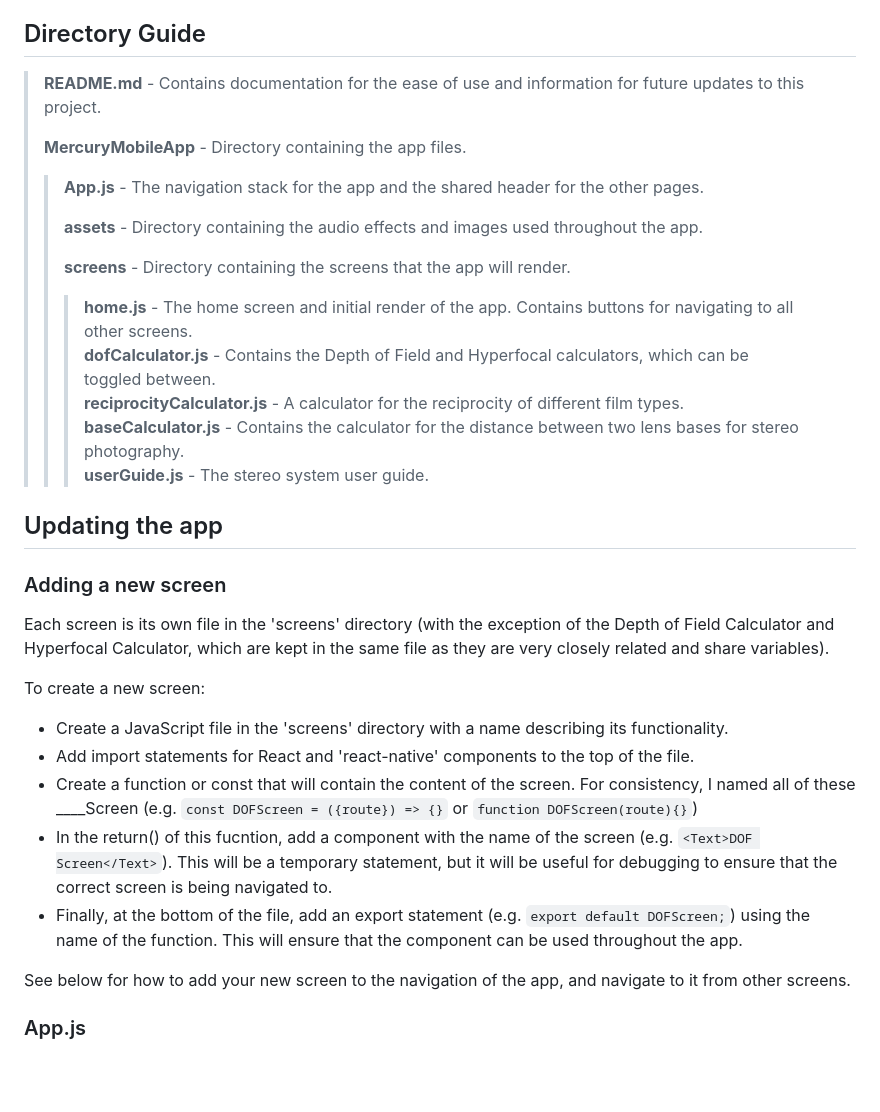
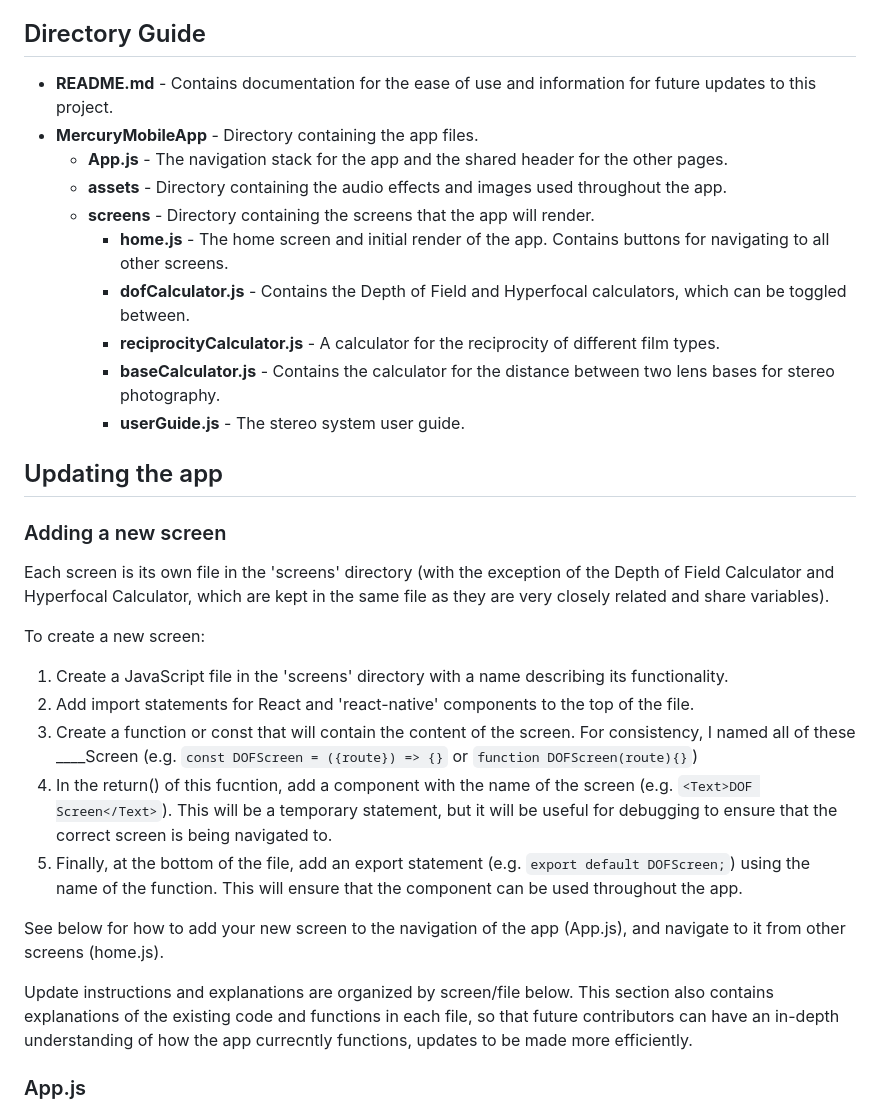
Before and after one commit to e-brent/Mercury-Mobile-App, a Markdown page: README.md, the part around the change. Drawn GitHub-style; blank space fills up the shorter version.

````diff
--- a/README.md
+++ b/README.md
@@ -2,19 +2,16 @@
 A mobile app for Mercury Works camera company, containing calculators and the user guide for the stereo camera system.
 
 ## Directory Guide
->**README.md** - Contains documentation for the ease of use and information for future updates to this project.
->
->**MercuryMobileApp** - Directory containing the app files.
->>**App.js** - The navigation stack for the app and the shared header for the other pages.
->>
->>**assets** - Directory containing the audio effects and images used throughout the app.
->>
->>**screens** - Directory containing the screens that the app will render.
->>>**home.js** - The home screen and initial render of the app. Contains buttons for navigating to all other screens.
->>>**dofCalculator.js** - Contains the Depth of Field and Hyperfocal calculators, which can be toggled between.
->>>**reciprocityCalculator.js** - A calculator for the reciprocity of different film types.
->>>**baseCalculator.js** - Contains the calculator for the distance between two lens bases for stereo photography.
->>>**userGuide.js** - The stereo system user guide.
+* **README.md** - Contains documentation for the ease of use and information for future updates to this project.
+* **MercuryMobileApp** - Directory containing the app files.
+  * **App.js** - The navigation stack for the app and the shared header for the other pages.
+  * **assets** - Directory containing the audio effects and images used throughout the app.
+  * **screens** - Directory containing the screens that the app will render.
+    * **home.js** - The home screen and initial render of the app. Contains buttons for navigating to all other screens.
+    * **dofCalculator.js** - Contains the Depth of Field and Hyperfocal calculators, which can be toggled between.
+    * **reciprocityCalculator.js** - A calculator for the reciprocity of different film types.
+    * **baseCalculator.js** - Contains the calculator for the distance between two lens bases for stereo photography.
+    * **userGuide.js** - The stereo system user guide.
 
 ## Updating the app
 
@@ -22,13 +19,15 @@ A mobile app for Mercury Works camera company, containing calculators and the us
 Each screen is its own file in the 'screens' directory (with the exception of the Depth of Field Calculator and Hyperfocal Calculator, which are kept in the same file as they are very closely related and share variables).
 
 To create a new screen:
-* Create a JavaScript file in the 'screens' directory with a name describing its functionality.
-* Add import statements for React and 'react-native' components to the top of the file.
-* Create a function or const that will contain the content of the screen. For consistency, I named all of these ____Screen (e.g. ```const DOFScreen = ({route}) => {}``` or ```function DOFScreen(route){}```)
-* In the return() of this fucntion, add a <Text></Text> component with the name of the screen (e.g. ```<Text>DOF Screen</Text>```). This will be a temporary statement, but it will be useful for debugging to ensure that the correct screen is being navigated to.
-* Finally, at the bottom of the file, add an export statement (e.g. ```export default DOFScreen;```) using the name of the function. This will ensure that the component can be used throughout the app.
+1.  Create a JavaScript file in the 'screens' directory with a name describing its functionality.
+2.  Add import statements for React and 'react-native' components to the top of the file.
+3.  Create a function or const that will contain the content of the screen. For consistency, I named all of these ____Screen (e.g. ```const DOFScreen = ({route}) => {}``` or ```function DOFScreen(route){}```)
+4.  In the return() of this fucntion, add a <Text></Text> component with the name of the screen (e.g. ```<Text>DOF Screen</Text>```). This will be a temporary statement, but it will be useful for debugging to ensure that the correct screen is being navigated to.
+5.  Finally, at the bottom of the file, add an export statement (e.g. ```export default DOFScreen;```) using the name of the function. This will ensure that the component can be used throughout the app.
 
-See below for how to add your new screen to the navigation of the app, and navigate to it from other screens.
+See below for how to add your new screen to the navigation of the app (App.js), and navigate to it from other screens (home.js).
+
+Update instructions and explanations are organized by screen/file below. This section also contains explanations of the existing code and functions in each file, so that future contributors can have an in-depth understanding of how the app currecntly functions, updates to be made more efficiently.
 
 
 ### App.js
````
